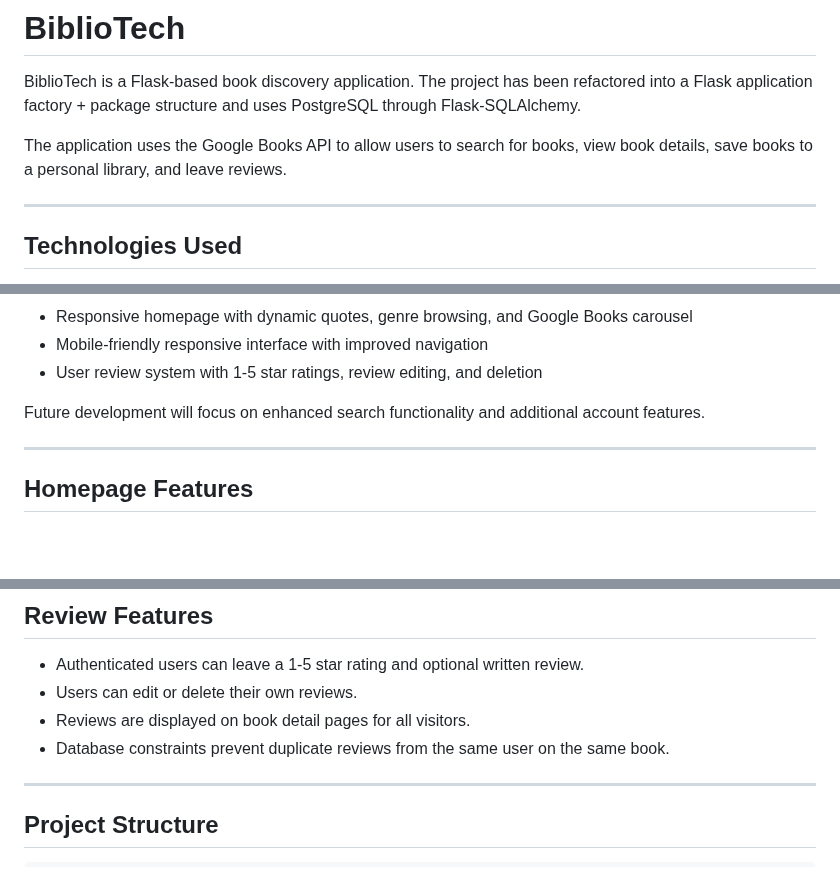
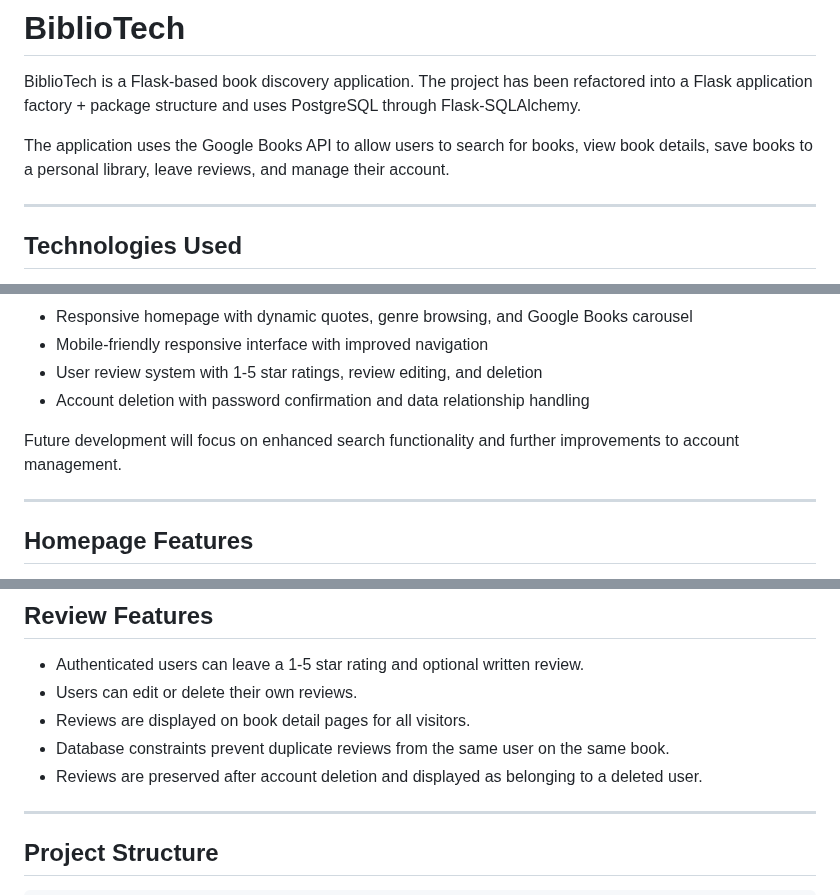
Before and after one commit to ColmN-Dev/BiblioTech, a Markdown page: README.md, 3 parts joined by grey strips. GitHub-like rendering; blank space fills up the shorter version.

Commit message:
Update documentation for account deletion feature

```diff
--- a/README.md
+++ b/README.md
@@ -2,7 +2,7 @@
 
 BiblioTech is a Flask-based book discovery application. The project has been refactored into a Flask application factory + package structure and uses PostgreSQL through Flask-SQLAlchemy.
 
-The application uses the Google Books API to allow users to search for books, view book details, save books to a personal library, and leave reviews.
+The application uses the Google Books API to allow users to search for books, view book details, save books to a personal library, leave reviews, and manage their account.
 
 ---
 
@@ -36,8 +36,10 @@ BiblioTech currently includes:
 - Responsive homepage with dynamic quotes, genre browsing, and Google Books carousel
 - Mobile-friendly responsive interface with improved navigation
 - User review system with 1-5 star ratings, review editing, and deletion
+- Account deletion with password confirmation and data relationship handling
 
-Future development will focus on enhanced search functionality and additional account features.
+
+Future development will focus on enhanced search functionality and further improvements to account management.
 
 ---
 
@@ -58,6 +60,7 @@ Future development will focus on enhanced search functionality and additional ac
 - Users can edit or delete their own reviews.
 - Reviews are displayed on book detail pages for all visitors.
 - Database constraints prevent duplicate reviews from the same user on the same book.
+- Reviews are preserved after account deletion and displayed as belonging to a deleted user.
 
 ---
 
```
Also changed, not shown: other parts of README.md (+1 -0 lines), docs/BiblioTech-Documentation.md (+72 -18 lines).
